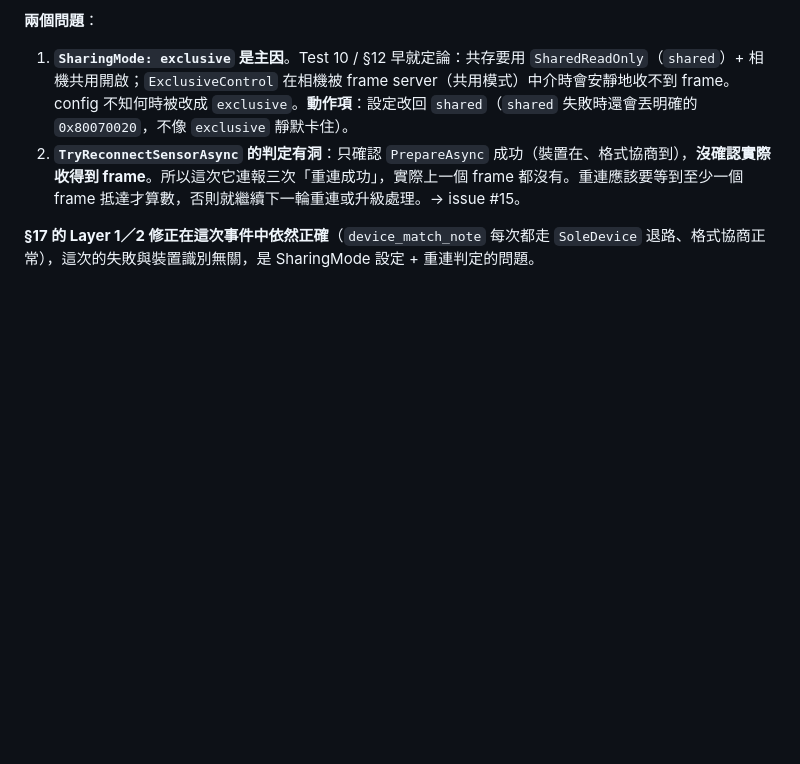
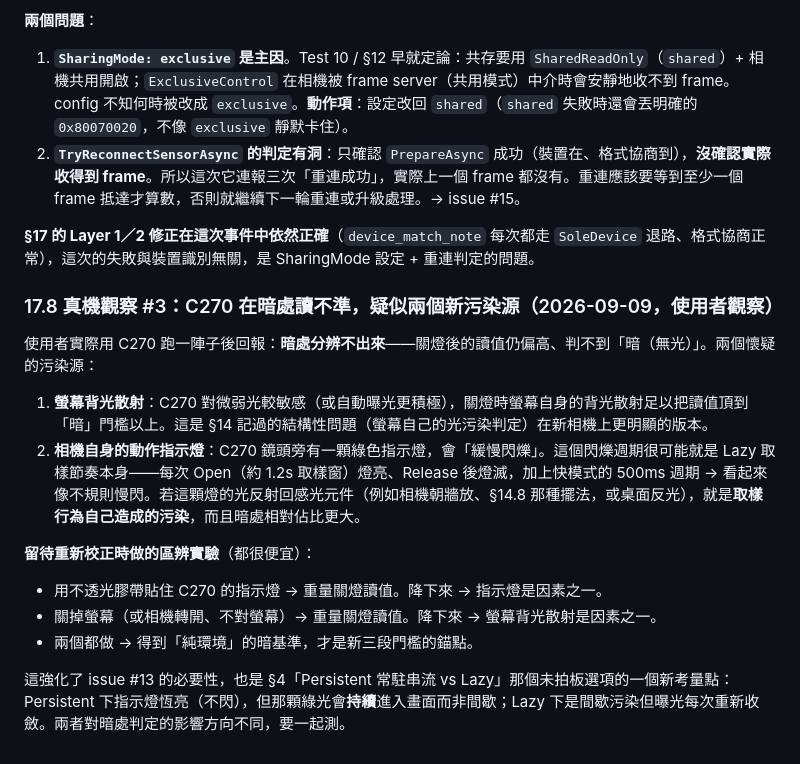
Before and after one commit to bext1998/LightBee, a Markdown page: docs/spike-report.md, the part around the change. Rendered like a GitHub page; blank space fills up the shorter version.

Commit message:
spike-report §17.8: C270 暗處讀不準，疑似螢幕散射 + 相機指示燈污染
使用者觀察：C270 關燈後讀值仍偏高、判不到「暗」。兩個疑似來源——螢幕背光散射
（§14 結構性問題的 C270 版）、鏡頭旁綠色動作指示燈緩慢閃（週期疑為 Lazy 取樣節奏）。
記下區辨實驗（貼膠帶 / 關螢幕分別重量），強化 #13，並列為 §4 Persistent vs Lazy
的新考量。已同步 issue #13 comment。

Co-Authored-By: Claude Sonnet 5 <noreply@anthropic.com>

```diff
--- a/docs/spike-report.md
+++ b/docs/spike-report.md
@@ -627,3 +627,18 @@ resolved_format    = 1280x720 @ 30/1 FPS / NV12
 2. **`TryReconnectSensorAsync` 的判定有洞**：只確認 `PrepareAsync` 成功（裝置在、格式協商到），**沒確認實際收得到 frame**。所以這次它連報三次「重連成功」，實際上一個 frame 都沒有。重連應該要等到至少一個 frame 抵達才算數，否則就繼續下一輪重連或升級處理。→ issue #15。
 
 **§17 的 Layer 1／2 修正在這次事件中依然正確**（`device_match_note` 每次都走 `SoleDevice` 退路、格式協商正常），這次的失敗與裝置識別無關，是 SharingMode 設定 + 重連判定的問題。
+
+### 17.8 真機觀察 #3：C270 在暗處讀不準，疑似兩個新污染源（2026-09-09，使用者觀察）
+
+使用者實際用 C270 跑一陣子後回報：**暗處分辨不出來**——關燈後的讀值仍偏高、判不到「暗（無光）」。兩個懷疑的污染源：
+
+1. **螢幕背光散射**：C270 對微弱光較敏感（或自動曝光更積極），關燈時螢幕自身的背光散射足以把讀值頂到「暗」門檻以上。這是 §14 記過的結構性問題（螢幕自己的光污染判定）在新相機上更明顯的版本。
+2. **相機自身的動作指示燈**：C270 鏡頭旁有一顆綠色指示燈，會「緩慢閃爍」。這個閃爍週期很可能就是 Lazy 取樣節奏本身——每次 Open（約 1.2s 取樣窗）燈亮、Release 後燈滅，加上快模式的 500ms 週期 → 看起來像不規則慢閃。若這顆燈的光反射回感光元件（例如相機朝牆放、§14.8 那種擺法，或桌面反光），就是**取樣行為自己造成的污染**，而且暗處相對佔比更大。
+
+**留待重新校正時做的區辨實驗**（都很便宜）：
+
+- 用不透光膠帶貼住 C270 的指示燈 → 重量關燈讀值。降下來 → 指示燈是因素之一。
+- 關掉螢幕（或相機轉開、不對螢幕）→ 重量關燈讀值。降下來 → 螢幕背光散射是因素之一。
+- 兩個都做 → 得到「純環境」的暗基準，才是新三段門檻的錨點。
+
+這強化了 issue #13 的必要性，也是 §4「Persistent 常駐串流 vs Lazy」那個未拍板選項的一個新考量點：Persistent 下指示燈恆亮（不閃），但那顆綠光會**持續**進入畫面而非間歇；Lazy 下是間歇污染但曝光每次重新收斂。兩者對暗處判定的影響方向不同，要一起測。
```
